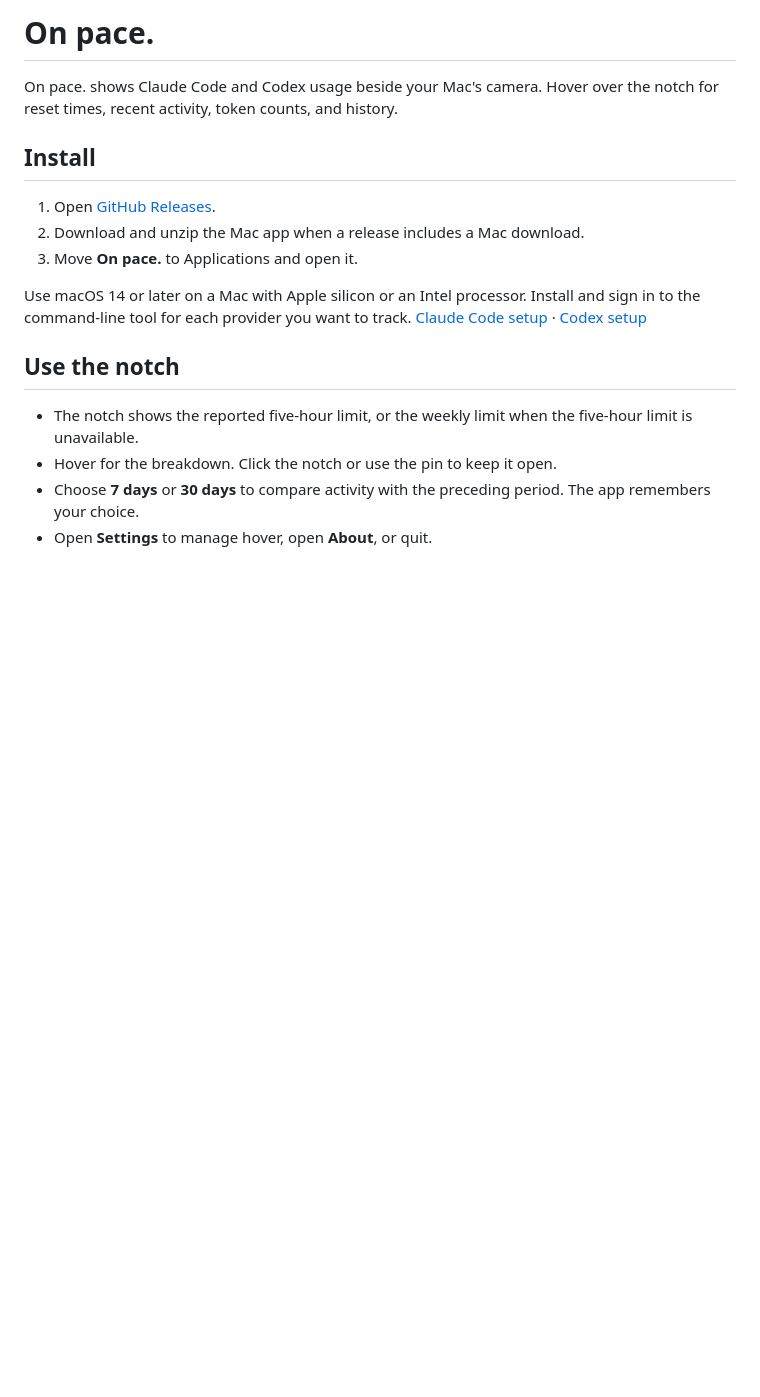
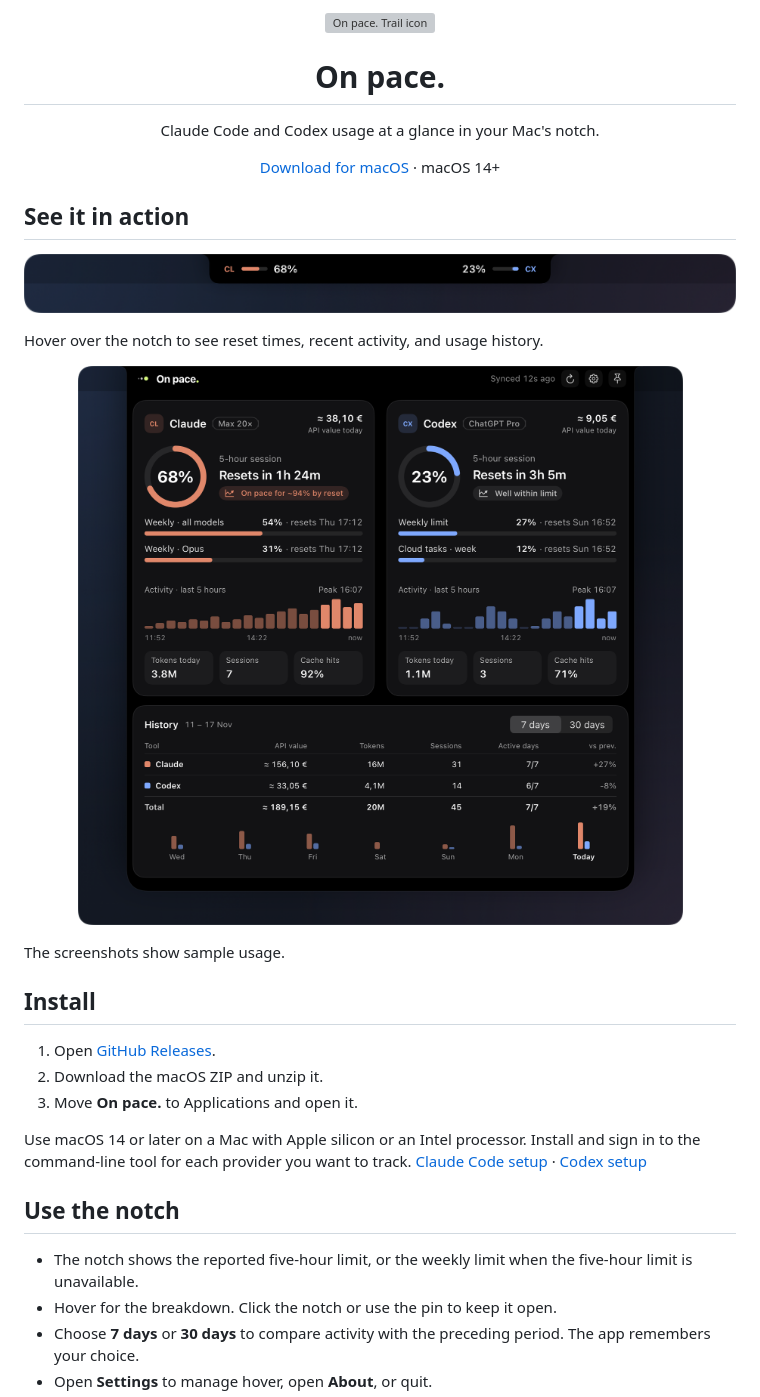
Before and after one commit to drnkPirate/on-pace, a Markdown page: README.md, the part around the change. GitHub-like rendering; pictures changed too: docs/images/on-pace-detail.png (added), docs/images/on-pace-notch.png (added); blank space fills up the shorter version; grey boxes are pictures that could not be loaded.

Commit message:
Show On pace. in the README

```diff
--- a/README.md
+++ b/README.md
@@ -1,11 +1,31 @@
-# On pace.
+<p align="center">
+  <img src="UsageNotch/Assets.xcassets/AppIcon.appiconset/UsageNotch-256.png" width="120" alt="On pace. Trail icon">
+</p>
 
-On pace. shows Claude Code and Codex usage beside your Mac's camera. Hover over the notch for reset times, recent activity, token counts, and history.
+<h1 align="center">On pace.</h1>
+
+<p align="center">Claude Code and Codex usage at a glance in your Mac's notch.</p>
+
+<p align="center"><a href="https://github.com/sandergo90/on-pace/releases">Download for macOS</a> · macOS 14+</p>
+
+## See it in action
+
+<p align="center">
+  <img src="docs/images/on-pace-notch.png" width="820" alt="Collapsed notch showing Claude at 68% in coral and Codex at 23% in blue">
+</p>
+
+Hover over the notch to see reset times, recent activity, and usage history.
+
+<p align="center">
+  <img src="docs/images/on-pace-detail.png" width="820" alt="Expanded On pace. panel showing Claude and Codex session and weekly limits, activity charts, token counts, and seven-day history">
+</p>
+
+The screenshots show sample usage.
 
 ## Install
 
 1. Open [GitHub Releases](https://github.com/sandergo90/on-pace/releases).
-2. Download and unzip the Mac app when a release includes a Mac download.
+2. Download the macOS ZIP and unzip it.
 3. Move **On pace.** to Applications and open it.
 
 Use macOS 14 or later on a Mac with Apple silicon or an Intel processor. Install and sign in to the command-line tool for each provider you want to track. [Claude Code setup](https://code.claude.com/docs/en/quickstart) · [Codex setup](https://developers.openai.com/codex/cli)
```
